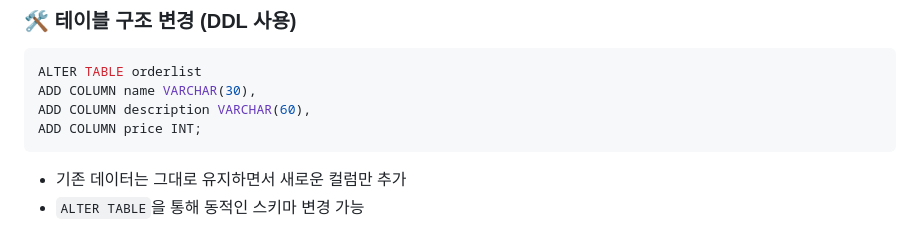
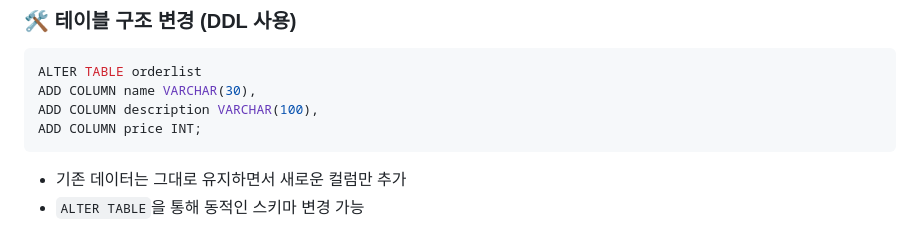
Before and after one commit to Hangeony/TennisMarket, a Markdown page: README.md, the part around the change. Rendered like a GitHub page.

````diff
--- a/README.md
+++ b/README.md
@@ -16,7 +16,7 @@
 ```sql
 ALTER TABLE orderlist
 ADD COLUMN name VARCHAR(30),
-ADD COLUMN description VARCHAR(60),
+ADD COLUMN description VARCHAR(100),
 ADD COLUMN price INT;
 ```
 
````
